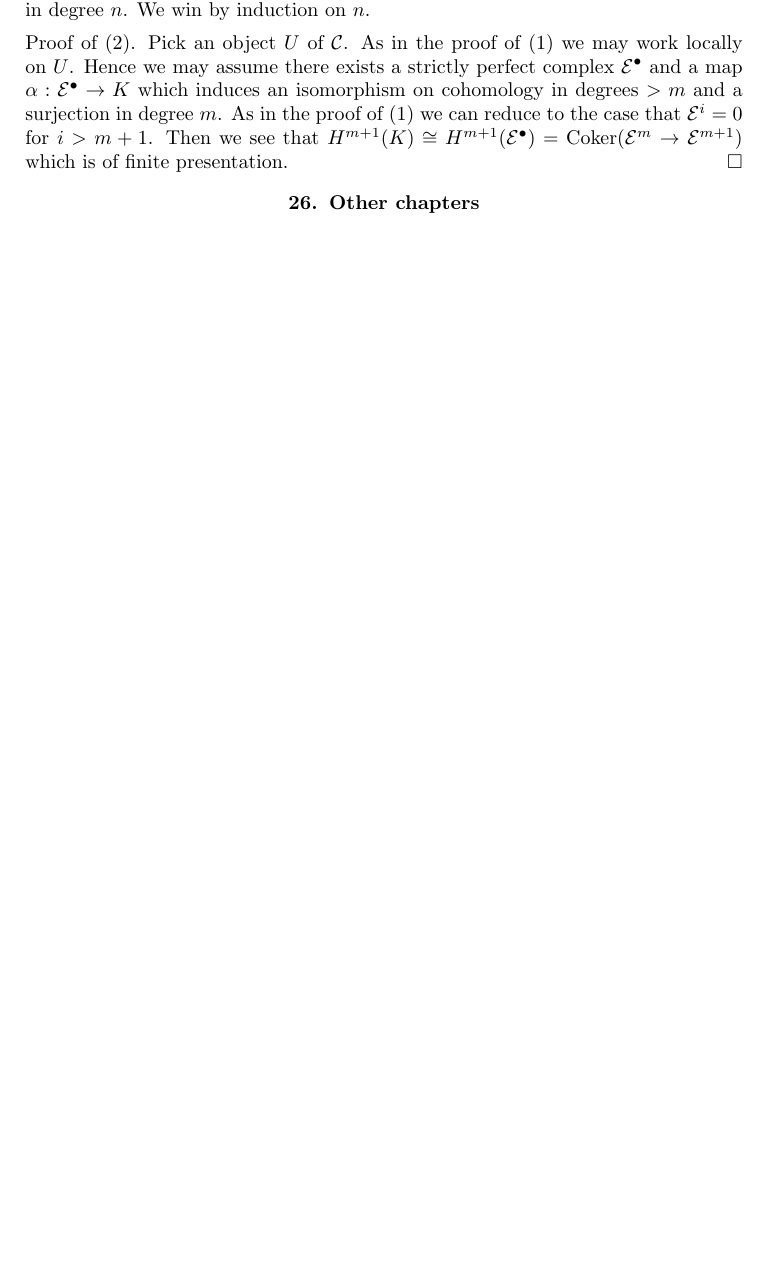
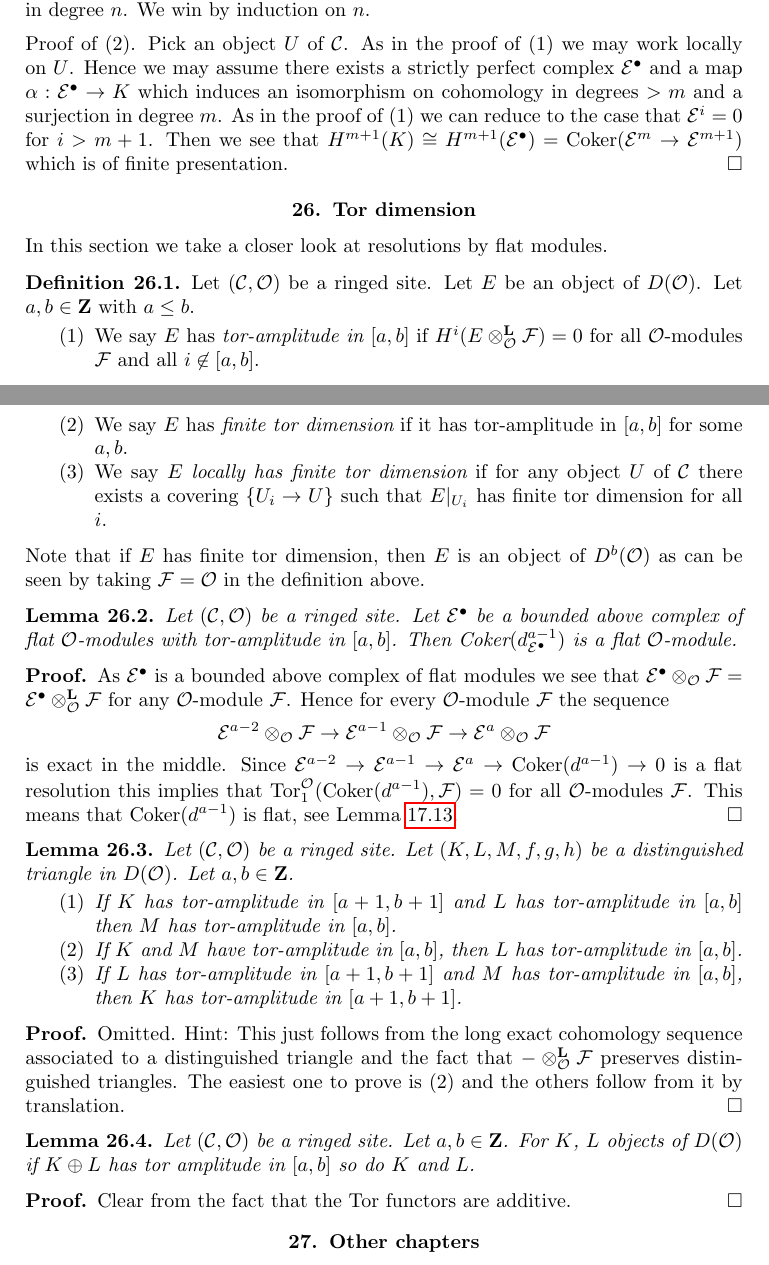
Before and after one commit to stacks/stacks-project, a LaTeX document (sites-cohomology.tex): part of page 39 of 40 before the commit and two parts of pages 39 and 40 of 41 after it, the two joined at a grey line, cut so that both start at the same text, the shorter picture padded with empty space. Compiled offline with pdfLaTeX.

Commit message:
Tor amplitude for complexes on ringed sites
Exactly the same as in the ringed space case.

```diff
--- a/sites-cohomology.tex
+++ b/sites-cohomology.tex
@@ -4244,6 +4300,105 @@ which is of finite presentation.
 
 
 
+\section{Tor dimension}
+\label{section-tor}
+
+\noindent
+In this section we take a closer look at resolutions by flat modules.
+
+\begin{definition}
+\label{definition-tor-amplitude}
+Let $(\mathcal{C}, \mathcal{O})$ be a ringed site.
+Let $E$ be an object of $D(\mathcal{O})$.
+Let $a, b \in \mathbf{Z}$ with $a \leq b$.
+\begin{enumerate}
+\item We say $E$ has {\it tor-amplitude in $[a, b]$}
+if $H^i(E \otimes_\mathcal{O}^\mathbf{L} \mathcal{F}) = 0$
+for all $\mathcal{O}$-modules $\mathcal{F}$ and all $i \not \in [a, b]$.
+\item We say $E$ has {\it finite tor dimension}
+if it has tor-amplitude in $[a, b]$ for some $a, b$.
+\item We say $E$ {\it locally has finite tor dimension} if for any
+object $U$ of $\mathcal{C}$ there exists a covering $\{U_i \to U\}$
+such that $E|_{U_i}$ has finite tor dimension for all $i$.
+\end{enumerate}
+\end{definition}
+
+\noindent
+Note that if $E$ has finite tor dimension, then $E$ is an object of
+$D^b(\mathcal{O})$ as can be seen by taking $\mathcal{F} = \mathcal{O}$
+in the definition above.
+
+\begin{lemma}
+\label{lemma-last-one-flat}
+Let $(\mathcal{C}, \mathcal{O})$ be a ringed site.
+Let $\mathcal{E}^\bullet$ be a bounded above complex of flat
+$\mathcal{O}$-modules with tor-amplitude in $[a, b]$.
+Then $\text{Coker}(d_{\mathcal{E}^\bullet}^{a - 1})$ is a flat
+$\mathcal{O}$-module.
+\end{lemma}
+
+\begin{proof}
+As $\mathcal{E}^\bullet$ is a bounded above complex of flat modules we see that
+$\mathcal{E}^\bullet \otimes_\mathcal{O} \mathcal{F} =
+\mathcal{E}^\bullet \otimes_\mathcal{O}^{\mathbf{L}} \mathcal{F}$
+for any $\mathcal{O}$-module $\mathcal{F}$.
+Hence for every $\mathcal{O}$-module $\mathcal{F}$ the sequence
+$$
+\mathcal{E}^{a - 2} \otimes_\mathcal{O} \mathcal{F} \to
+\mathcal{E}^{a - 1} \otimes_\mathcal{O} \mathcal{F} \to
+\mathcal{E}^a \otimes_\mathcal{O} \mathcal{F}
+$$
+is exact in the middle. Since
+$\mathcal{E}^{a - 2} \to \mathcal{E}^{a - 1} \to \mathcal{E}^a \to
+\text{Coker}(d^{a - 1}) \to 0$
+is a flat resolution this implies that
+$\text{Tor}_1^\mathcal{O}(\text{Coker}(d^{a - 1}), \mathcal{F}) = 0$
+for all $\mathcal{O}$-modules $\mathcal{F}$. This means that
+$\text{Coker}(d^{a - 1})$ is flat, see Lemma \ref{lemma-flat-tor-zero}.
+\end{proof}
+\begin{lemma}
+
+\label{lemma-cone-tor-amplitude}
+Let $(\mathcal{C}, \mathcal{O})$ be a ringed site.
+Let $(K, L, M, f, g, h)$ be a distinguished
+triangle in $D(\mathcal{O})$. Let $a, b \in \mathbf{Z}$.
+\begin{enumerate}
+\item If $K$ has tor-amplitude in $[a + 1, b + 1]$ and
+$L$ has tor-amplitude in $[a, b]$ then $M$ has
+tor-amplitude in $[a, b]$.
+\item If $K$ and $M$ have tor-amplitude in $[a, b]$, then
+$L$ has tor-amplitude in $[a, b]$.
+\item If $L$ has tor-amplitude in $[a + 1, b + 1]$
+and $M$ has tor-amplitude in $[a, b]$, then
+$K$ has tor-amplitude in $[a + 1, b + 1]$.
+\end{enumerate}
+\end{lemma}
+
+\begin{proof}
+Omitted. Hint: This just follows from the long exact cohomology sequence
+associated to a distinguished triangle and the fact that
+$- \otimes_\mathcal{O}^{\mathbf{L}} \mathcal{F}$
+preserves distinguished triangles.
+The easiest one to prove is (2) and the others follow from it by
+translation.
+\end{proof}
+
+\begin{lemma}
+\label{lemma-summands-tor-amplitude}
+Let $(\mathcal{C}, \mathcal{O})$ be a ringed site. Let $a, b \in \mathbf{Z}$.
+For $K$, $L$ objects of $D(\mathcal{O})$ if $K \oplus L$ has tor
+amplitude in $[a, b]$ so do $K$ and $L$.
+\end{lemma}
+
+\begin{proof}
+Clear from the fact that the Tor functors are additive.
+\end{proof}
+
+
+
+
+
+
 
 
 
```
Also changed, not shown: sites-cohomology.tex (56 more changed lines).
